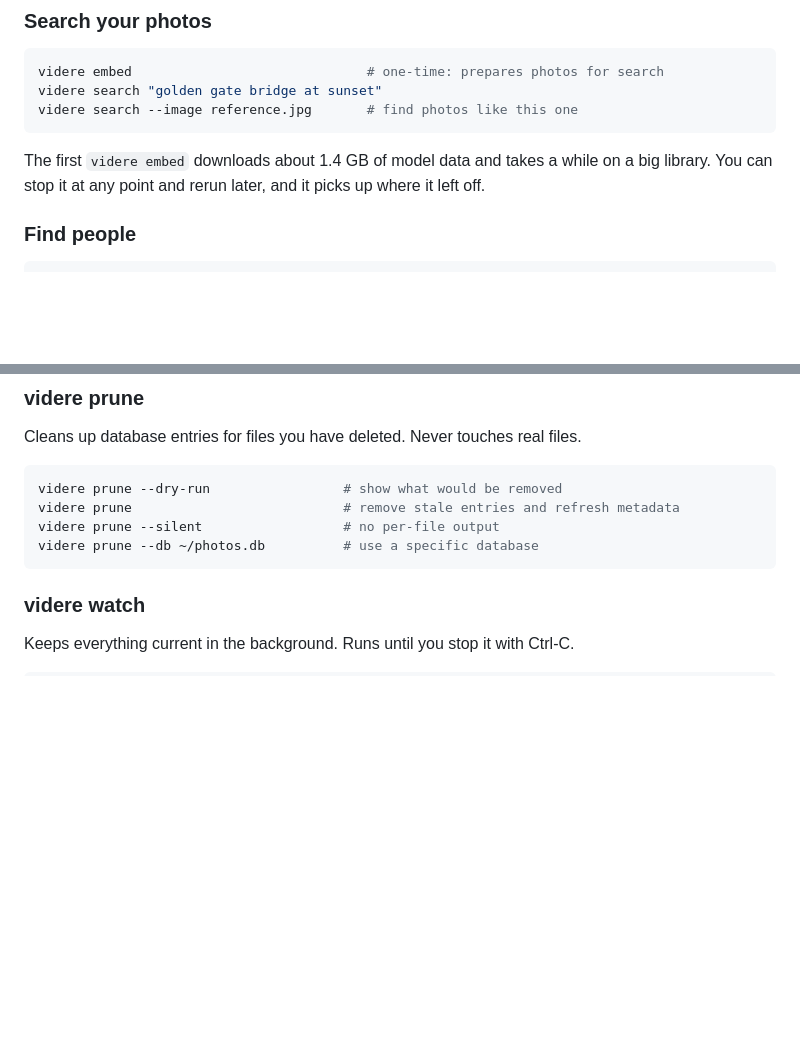
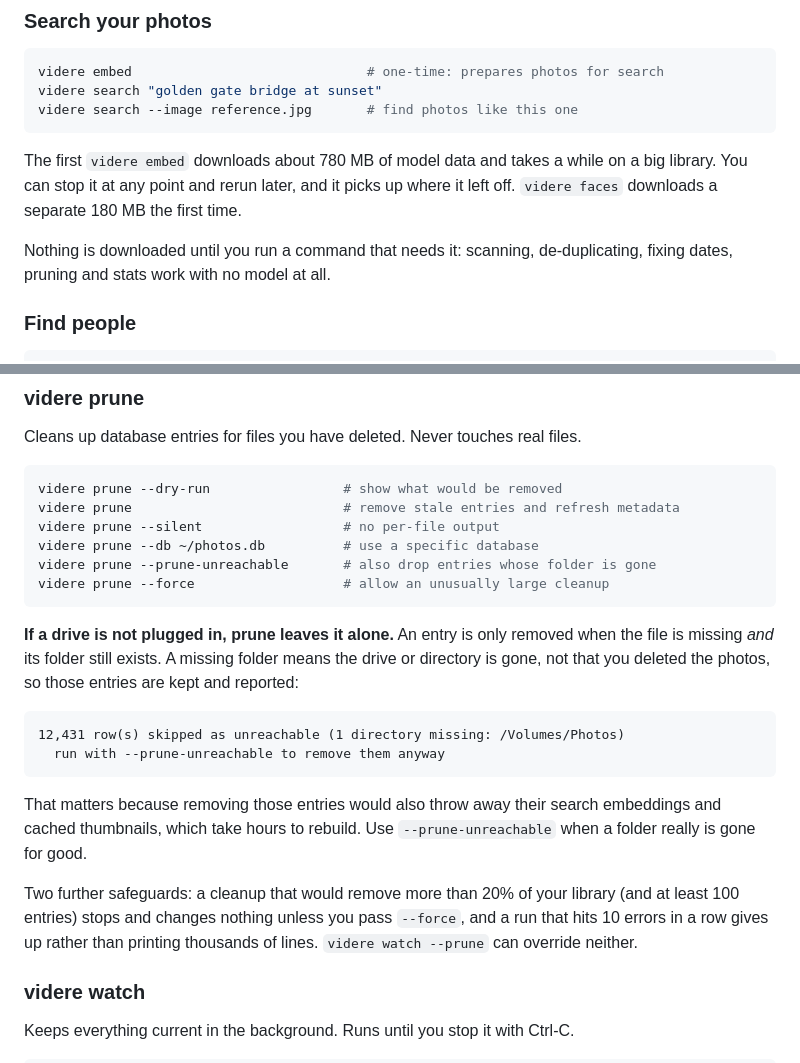
Before and after one commit to erhangundogan/videre, a Markdown page: README.md, 2 parts joined by grey strips. Drawn GitHub-style; blank space fills up the shorter version.

````diff
--- a/README.md
+++ b/README.md
@@ -102,9 +102,12 @@ videre search "golden gate bridge at sunset"
 videre search --image reference.jpg       # find photos like this one
 ```
 
-The first `videre embed` downloads about 1.4 GB of model data and takes a while
+The first `videre embed` downloads about 780 MB of model data and takes a while
 on a big library. You can stop it at any point and rerun later, and it picks up
-where it left off.
+where it left off. `videre faces` downloads a separate 180 MB the first time.
+
+Nothing is downloaded until you run a command that needs it: scanning,
+de-duplicating, fixing dates, pruning and stats work with no model at all.
 
 ### Find people
 
@@ -335,7 +338,28 @@ videre prune --dry-run                 # show what would be removed
 videre prune                           # remove stale entries and refresh metadata
 videre prune --silent                  # no per-file output
 videre prune --db ~/photos.db          # use a specific database
+videre prune --prune-unreachable       # also drop entries whose folder is gone
+videre prune --force                   # allow an unusually large cleanup
 ```
+
+**If a drive is not plugged in, prune leaves it alone.** An entry is only
+removed when the file is missing *and* its folder still exists. A missing folder
+means the drive or directory is gone, not that you deleted the photos, so those
+entries are kept and reported:
+
+```
+12,431 row(s) skipped as unreachable (1 directory missing: /Volumes/Photos)
+  run with --prune-unreachable to remove them anyway
+```
+
+That matters because removing those entries would also throw away their search
+embeddings and cached thumbnails, which take hours to rebuild. Use
+`--prune-unreachable` when a folder really is gone for good.
+
+Two further safeguards: a cleanup that would remove more than 20% of your
+library (and at least 100 entries) stops and changes nothing unless you pass
+`--force`, and a run that hits 10 errors in a row gives up rather than printing
+thousands of lines. `videre watch --prune` can override neither.
 
 ### videre watch
 
````
Also changed, not shown: CLAUDE.md (+14 -10 lines).
